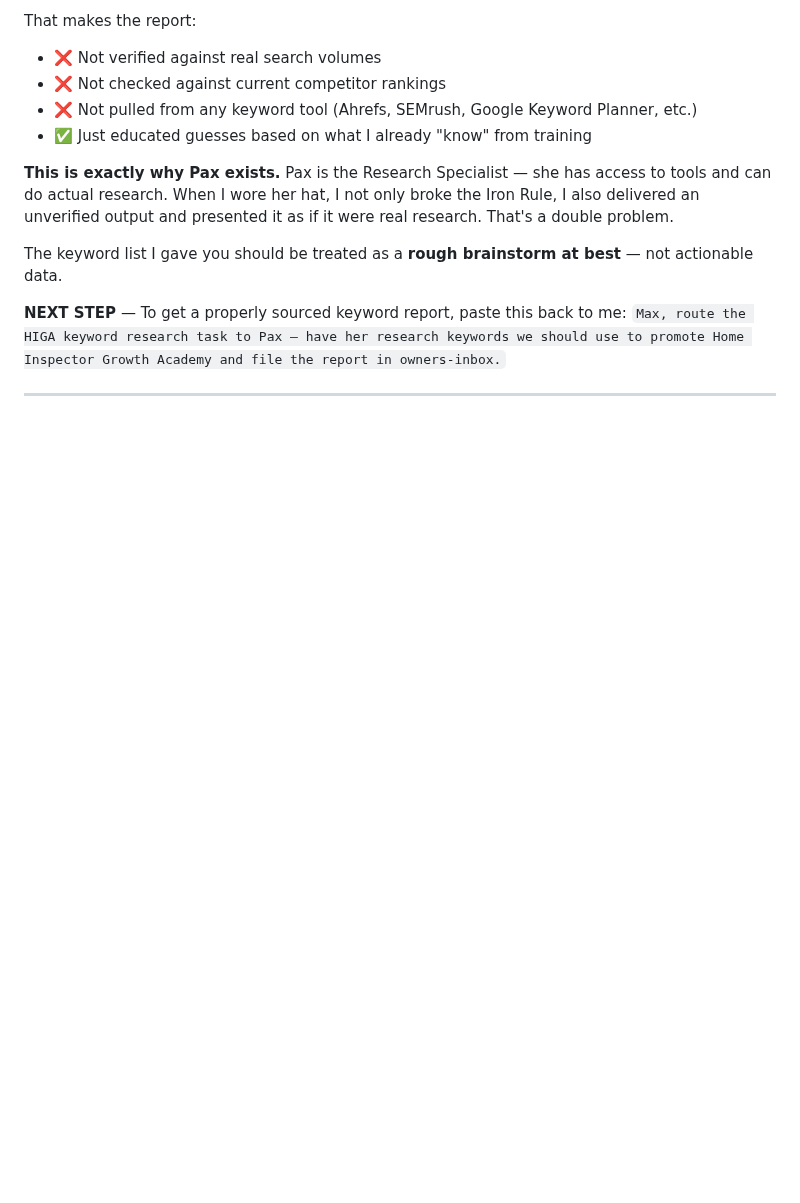
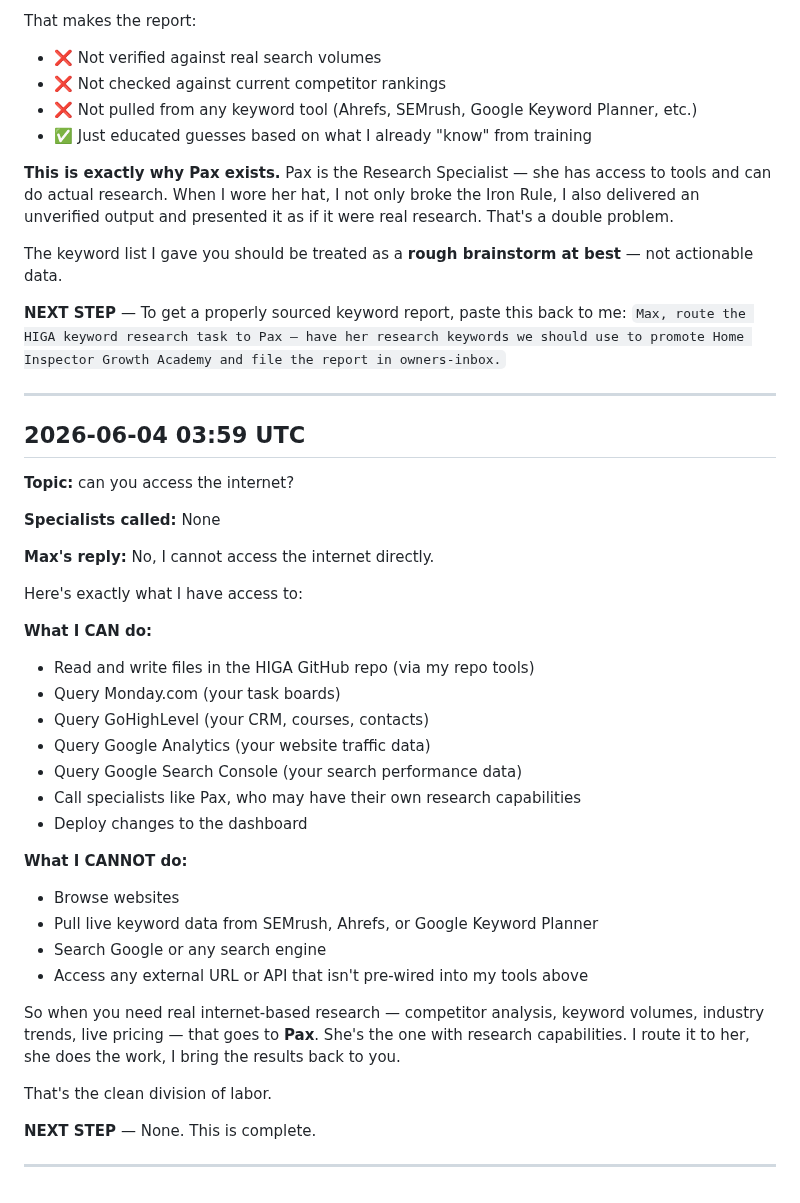
Before and after one commit to homeinspectorhelp/higa, a Markdown page: owner-logs/max-pro-log-2026-06.md, the part around the change. GitHub-like rendering; blank space fills up the shorter version.

Commit message:
log: Max Pro conversation — 2026-06-04 03:59 UTC

```diff
--- a/owner-logs/max-pro-log-2026-06.md
+++ b/owner-logs/max-pro-log-2026-06.md
@@ -265,3 +265,36 @@ The keyword list I gave you should be treated as a **rough brainstorm at best**
 **NEXT STEP** — To get a properly sourced keyword report, paste this back to me: `Max, route the HIGA keyword research task to Pax — have her research keywords we should use to promote Home Inspector Growth Academy and file the report in owners-inbox.`
 
 ---
+## 2026-06-04 03:59 UTC
+
+**Topic:** can you access the internet?
+
+**Specialists called:** None
+
+**Max's reply:**
+No, I cannot access the internet directly.
+
+Here's exactly what I have access to:
+
+**What I CAN do:**
+- Read and write files in the HIGA GitHub repo (via my repo tools)
+- Query Monday.com (your task boards)
+- Query GoHighLevel (your CRM, courses, contacts)
+- Query Google Analytics (your website traffic data)
+- Query Google Search Console (your search performance data)
+- Call specialists like Pax, who may have their own research capabilities
+- Deploy changes to the dashboard
+
+**What I CANNOT do:**
+- Browse websites
+- Pull live keyword data from SEMrush, Ahrefs, or Google Keyword Planner
+- Search Google or any search engine
+- Access any external URL or API that isn't pre-wired into my tools above
+
+So when you need real internet-based research — competitor analysis, keyword volumes, industry trends, live pricing — that goes to **Pax**. She's the one with research capabilities. I route it to her, she does the work, I bring the results back to you.
+
+That's the clean division of labor.
+
+**NEXT STEP** — None. This is complete.
+
+---
```
